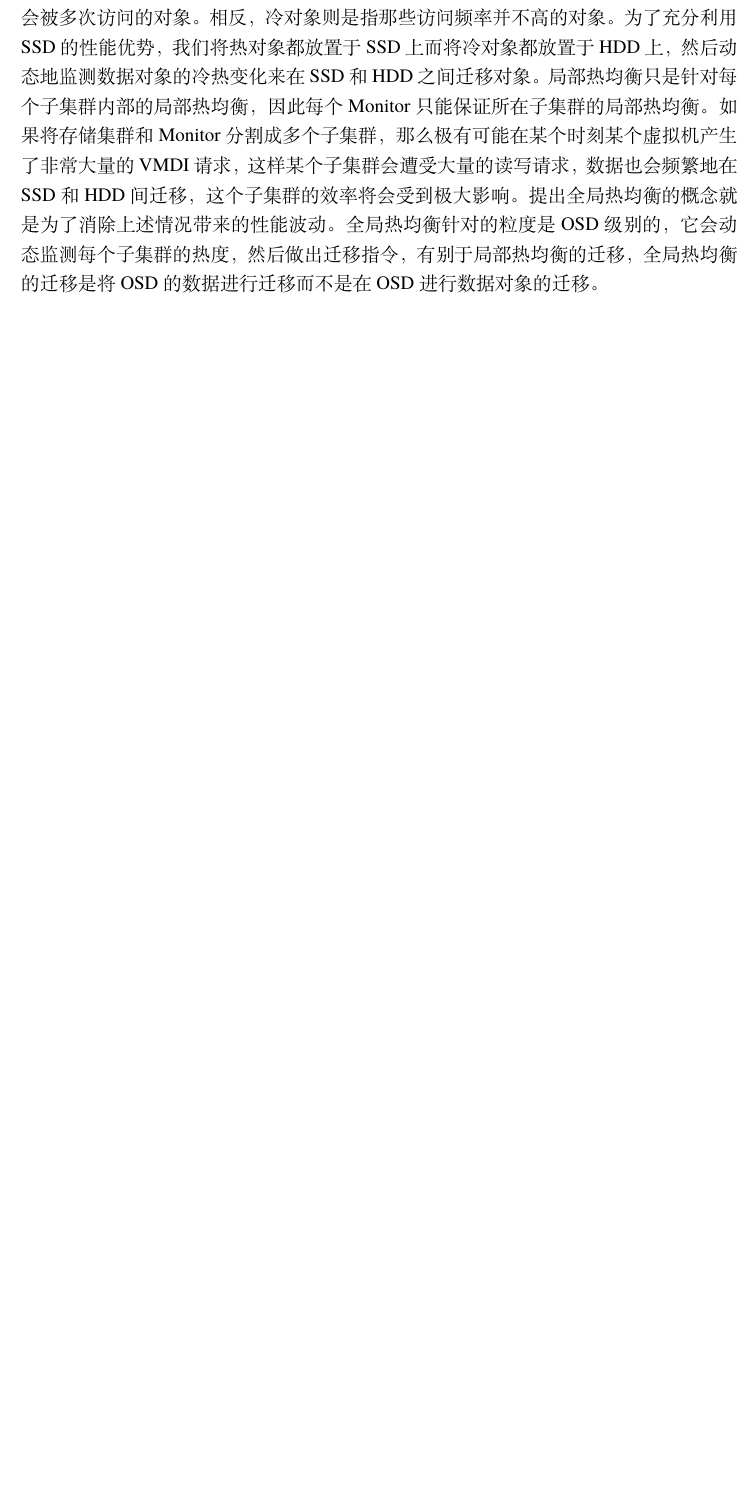
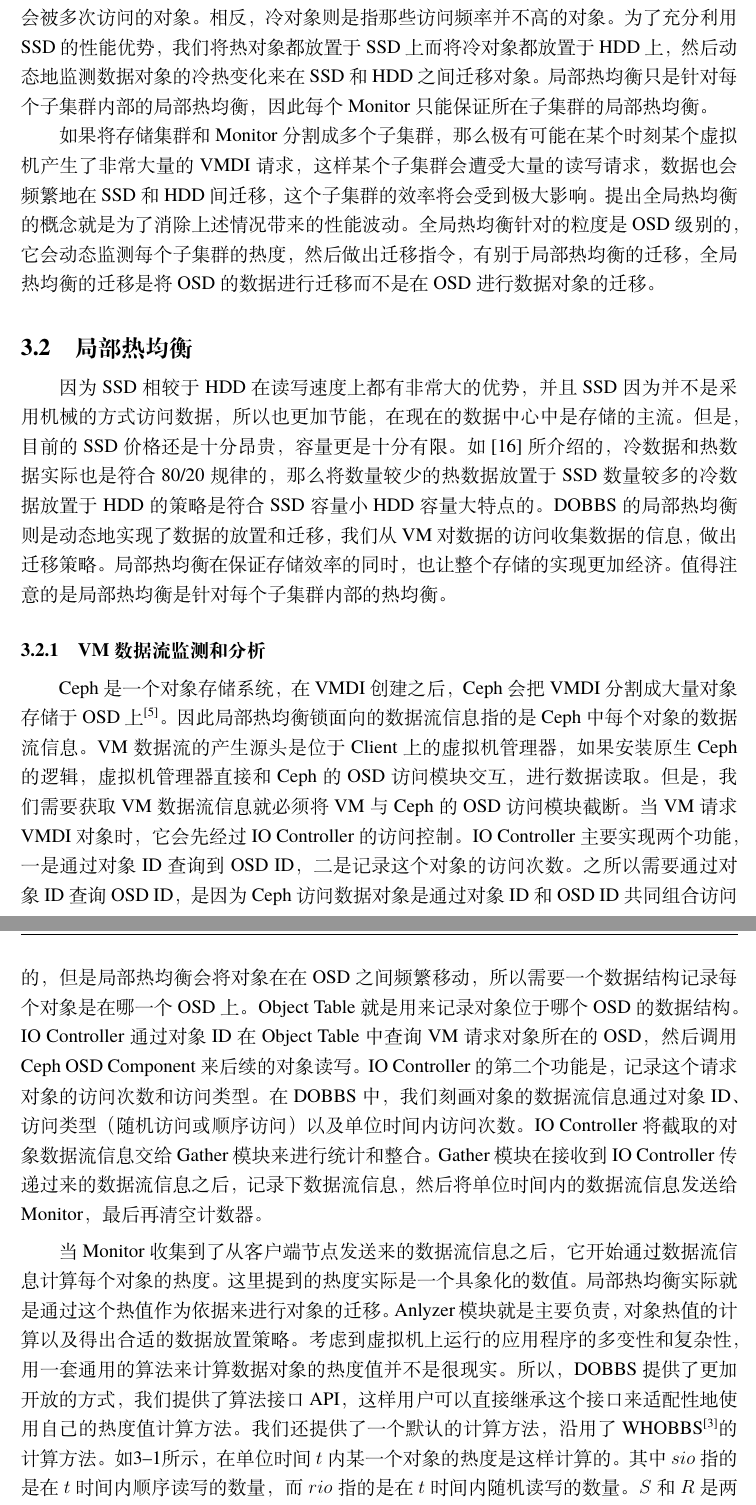
Before and after one commit to ElsoLee/thesis, a LaTeX thesis (thesis.tex, which reads tex/3_system_design.tex): part of page 29 of 41 before the commit and two parts of pages 29 and 30 of 43 after it, the two joined at a grey line, cut so that both start at the same text, the shorter picture padded with empty space. Compiled offline with XeLaTeX; a missing font is replaced by an installed copy or a similar font.

Commit message:
finish chap.3 sec.2

```diff
--- a/tex/3_system_design.tex
+++ b/tex/3_system_design.tex
@@ -45,9 +45,29 @@ Migrator模块执行。Migrator得到迁移指令之后，进行后续的上锁
 
 DOBBS提出了两个重要的概念，局部热均衡和全局热均衡。对于局部热均衡，我们数据对象分为两类，热对象和冷对象。所谓热对象是指的那些访问频率高，短时间内会被多次访问的对象。相反，
 冷对象则是指那些访问频率并不高的对象。为了充分利用SSD的性能优势，我们将热对象都放置于SSD上而将冷对象都放置于HDD上，然后动态地监测数据对象的冷热变化来在SSD和HDD之间迁移对象。
-局部热均衡只是针对每个子集群内部的局部热均衡，因此每个Monitor只能保证所在子集群的局部热均衡。如果将存储集群和Monitor分割成多个子集群，那么极有可能在
-某个时刻某个虚拟机产生了非常大量的VMDI请求，这样某个子集群会遭受大量的读写请求，数据也会频繁地在SSD和HDD间迁移，这个子集群的效率将会受到极大影响。提出全局热均衡的概念就是为了
-消除上述情况带来的性能波动。全局热均衡针对的粒度是OSD级别的，它会动态监测每个子集群的热度，然后做出迁移指令，有别于局部热均衡的迁移，全局热均衡的迁移是将OSD的数据进行迁移而不是
-在OSD进行数据对象的迁移。
+局部热均衡只是针对每个子集群内部的局部热均衡，因此每个Monitor只能保证所在子集群的局部热均衡。
+
+
+如果将存储集群和Monitor分割成多个子集群，那么极有可能在某个时刻某个虚拟机产生了非常大量的VMDI请求，这样某个子集群会遭受大量的读写请求，数据也会频繁地在SSD和HDD间迁移，这个子集群的效率将会受到极大
+影响。提出全局热均衡的概念就是为了消除上述情况带来的性能波动。全局热均衡针对的粒度是OSD级别的，它会动态监测每个子集群的热度，然后做出迁移指令，有别于局部热均衡的迁移，全局热均衡的迁移是将OSD的数据进
+行迁移而不是在OSD进行数据对象的迁移。
 
 \section{局部热均衡}
+因为SSD相较于HDD在读写速度上都有非常大的优势，并且SSD因为并不是采用机械的方式访问数据，所以也更加节能，在现在的数据中心中是存储的主流。但是，目前的SSD价格还是十分昂贵，容量
+更是十分有限。如\citen{zhang2015skewly}所介绍的，冷数据和热数据实际也是符合80/20规律的，那么将数量较少的热数据放置于SSD数量较多的冷数据放置于HDD的策略是符合SSD容量小HDD容量大
+特点的。DOBBS的局部热均衡则是动态地实现了数据的放置和迁移，我们从VM对数据的访问收集数据的信息，做出迁移策略。局部热均衡在保证存储效率的同时，也让整个存储的实现更加经济。值得注意的是局部
+热均衡是针对每个子集群内部的热均衡。
+
+\subsection{VM数据流监测和分析}
+Ceph是一个对象存储系统，在VMDI创建之后，Ceph会把VMDI分割成大量对象存储于OSD上\cite{weil2006ceph}。因此局部热均衡锁面向的数据流信息指的是Ceph中每个对象的数据流信息。VM数据流的产生
+源头是位于Client上的虚拟机管理器，如果安装原生Ceph的逻辑，虚拟机管理器直接和Ceph的OSD访问模块交互，进行数据读取。但是，我们需要获取VM数据流信息就必须将VM与Ceph的OSD访问模块截断。
+当VM请求VMDI对象时，它会先经过IO Controller的访问控制。IO Controller主要实现两个功能，一是通过对象ID查询到OSD ID，二是记录这个对象的访问次数。之所以需要通过对象ID查询OSD ID，是因为
+Ceph访问数据对象是通过对象ID和OSD ID共同组合访问的，但是局部热均衡会将对象在在OSD之间频繁移动，所以需要一个数据结构记录每个对象是在哪一个OSD上。Object Table就是用来记录对象位于哪个OSD
+的数据结构。IO Controller通过对象ID在Object Table中查询VM请求对象所在的OSD，然后调用Ceph OSD Component来后续的对象读写。IO Controller的第二个功能是，记录这个请求对象的访问次数和
+访问类型。在DOBBS中，我们刻画对象的数据流信息通过对象ID、访问类型（随机访问或顺序访问）以及单位时间内访问次数。IO Controller将截取的对象数据流信息交给Gather模块来进行统计和整合。Gather
+模块在接收到IO Controller传递过来的数据流信息之后，记录下数据流信息，然后将单位时间内的数据流信息发送给Monitor，最后再清空计数器。
+
+当Monitor收集到了从客户端节点发送来的数据流信息之后，它开始通过数据流信息计算每个对象的热度。这里提到的热度实际是一个具象化的数值。局部热均衡实际就是通过这个热值作为依据来进行对象的迁移。
+Anlyzer模块就是主要负责，对象热值的计算以及得出合适的数据放置策略。考虑到虚拟机上运行的应用程序的多变性和复杂性，用一套通用的算法来计算数据对象的热度值并不是很现实。所以，DOBBS提供了更加
+开放的方式，我们提供了算法接口API，这样用户可以直接继承这个接口来适配性地使用自己的热度值计算方法。我们还提供了一个默认的计算方法，沿用了WHOBBS\cite{lingxuan2015whobbs}的计算方法。
+如\ref{eq:objheat}所示，在单位时间$t$内某一个对象的热度是这样计算的。其中$sio$指的是在$t$时间内顺序读写的数量，而$rio$指的是在$t$时间内随机读写的数量。$S$和$R$是两个常数，
```
Also changed, not shown: tex/3_system_design.tex (18 more changed lines).
